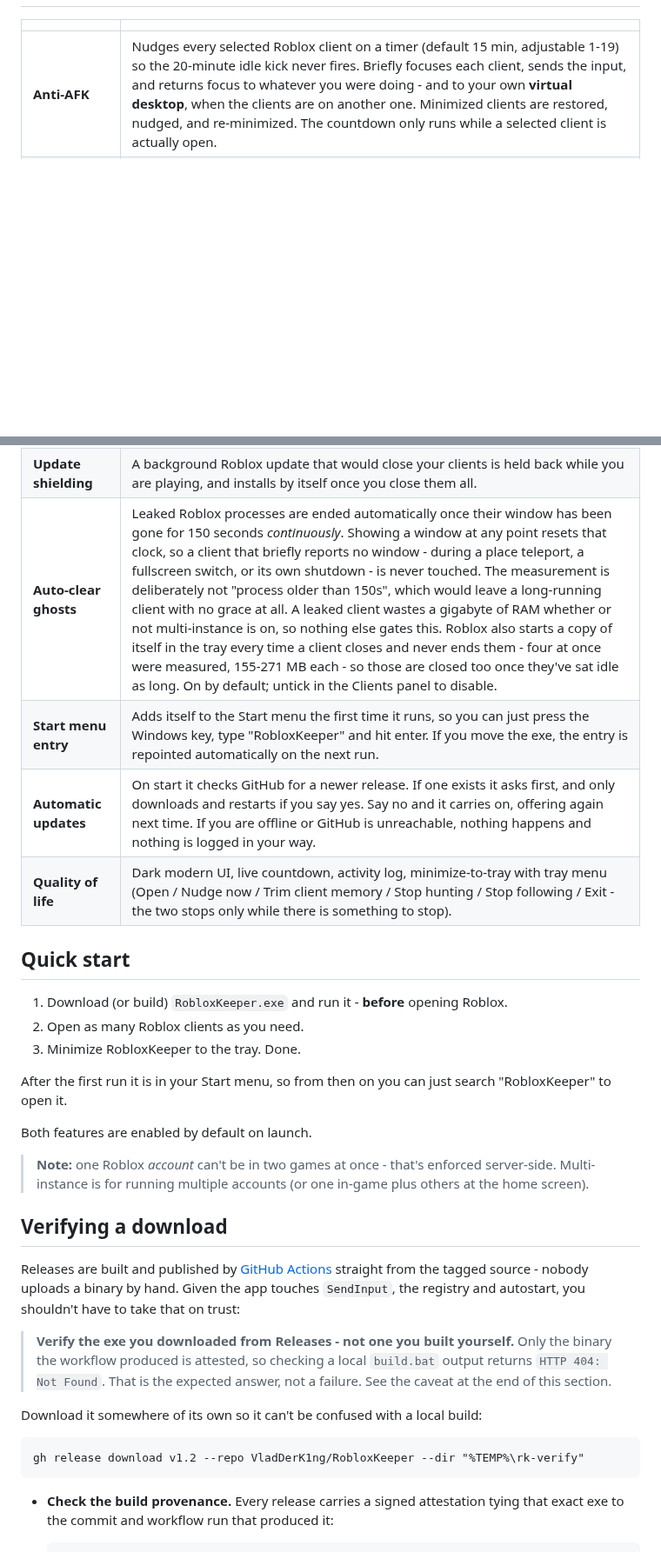
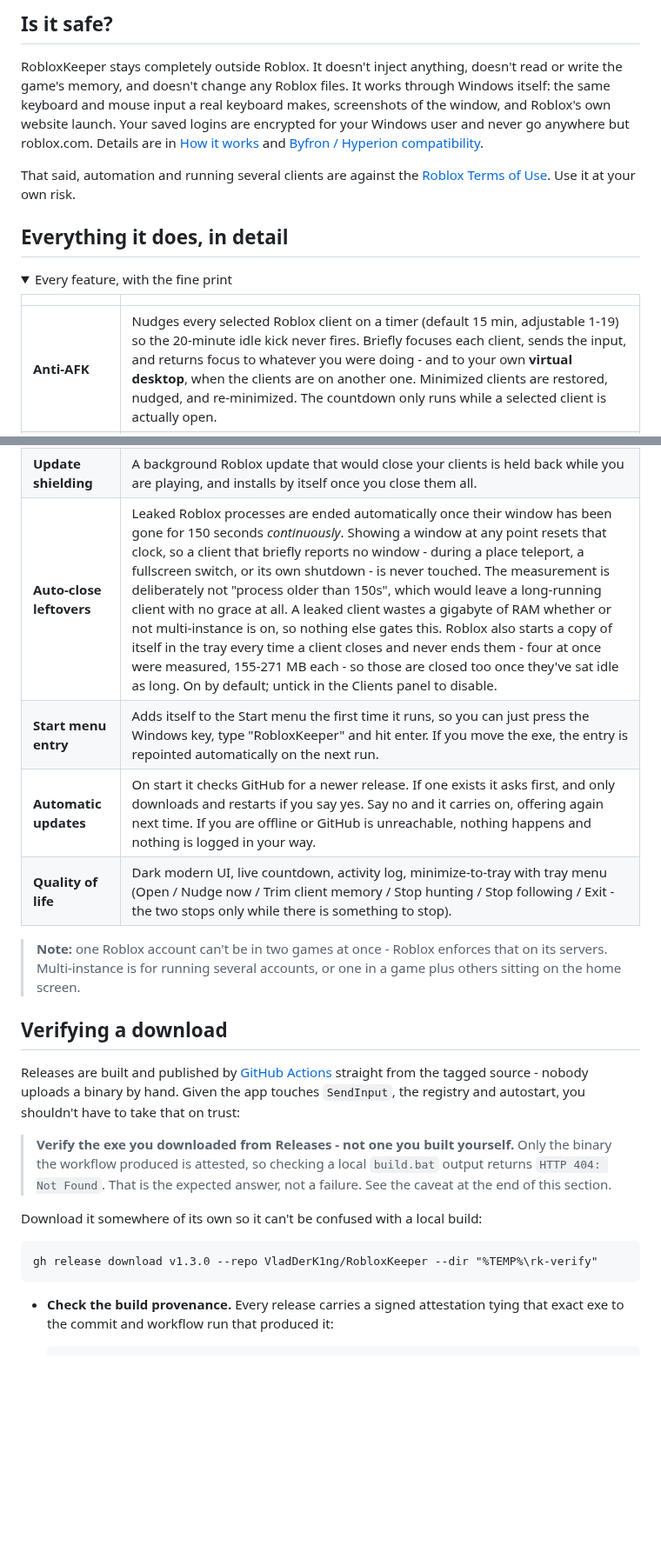
Before and after one commit to VladDerK1ng/RobloxKeeper, a Markdown page: README.md, 2 parts joined by grey strips. Shown at 87% size. Drawn GitHub-style; folded sections open; blank space fills up the shorter version.

````diff
--- a/README.md
+++ b/README.md
@@ -19,3 +82,20 @@ One tiny executable. Zero dependencies. No injection, no memory access, no file
+## Is it safe?
+
+RobloxKeeper stays completely outside Roblox. It doesn't inject anything, doesn't read or write
+the game's memory, and doesn't change any Roblox files. It works through Windows itself: the
+same keyboard and mouse input a real keyboard makes, screenshots of the window, and Roblox's own
+website launch. Your saved logins are encrypted for your Windows user and never go anywhere but
+roblox.com. Details are in [How it works](#how-it-works) and
+[Byfron / Hyperion compatibility](#byfron--hyperion-compatibility).
+
+That said, automation and running several clients are against the
+[Roblox Terms of Use](https://en.help.roblox.com/hc/en-us/articles/115004647846). Use it at your
+own risk.
+
+## Everything it does, in detail
+
+<details>
+<summary>Every feature, with the fine print</summary>
 
 | | |
 |---|---|
@@ -45,22 +125,14 @@ One tiny executable. Zero dependencies. No injection, no memory access, no file
 | **Launch-path check** | Warns at startup if Roblox launches via the legacy bootstrapper (`RobloxPlayerLauncher`), which closes running clients on every launch no matter who holds the mutex - the one failure mode multi-instance cannot fix from outside. |
 | **Different versions per account** | Roblox does not give every account the same client version, and it reinstalls to switch - an installer that closes every open client. RobloxKeeper spots the account that is mid-launch, reads its join URL, stops the installer, and starts that account **directly on the version it needs**. No reinstall happens, so your other clients are never touched. Fully automatic, any number of accounts, nothing to configure. |
 | **Update shielding** | A background Roblox update that would close your clients is held back while you are playing, and installs by itself once you close them all. |
-| **Auto-clear ghosts** | Leaked Roblox processes are ended automatically once their window has been gone for 150 seconds *continuously*. Showing a window at any point resets that clock, so a client that briefly reports no window - during a place teleport, a fullscreen switch, or its own shutdown - is never touched. The measurement is deliberately not "process older than 150s", which would leave a long-running client with no grace at all. A leaked client wastes a gigabyte of RAM whether or not multi-instance is on, so nothing else gates this. Roblox also starts a copy of itself in the tray every time a client closes and never ends them - four at once were measured, 155-271 MB each - so those are closed too once they've sat idle as long. On by default; untick in the Clients panel to disable. |
+| **Auto-close leftovers** | Leaked Roblox processes are ended automatically once their window has been gone for 150 seconds *continuously*. Showing a window at any point resets that clock, so a client that briefly reports no window - during a place teleport, a fullscreen switch, or its own shutdown - is never touched. The measurement is deliberately not "process older than 150s", which would leave a long-running client with no grace at all. A leaked client wastes a gigabyte of RAM whether or not multi-instance is on, so nothing else gates this. Roblox also starts a copy of itself in the tray every time a client closes and never ends them - four at once were measured, 155-271 MB each - so those are closed too once they've sat idle as long. On by default; untick in the Clients panel to disable. |
 | **Start menu entry** | Adds itself to the Start menu the first time it runs, so you can just press the Windows key, type "RobloxKeeper" and hit enter. If you move the exe, the entry is repointed automatically on the next run. |
 | **Automatic updates** | On start it checks GitHub for a newer release. If one exists it asks first, and only downloads and restarts if you say yes. Say no and it carries on, offering again next time. If you are offline or GitHub is unreachable, nothing happens and nothing is logged in your way. |
 | **Quality of life** | Dark modern UI, live countdown, activity log, minimize-to-tray with tray menu (Open / Nudge now / Trim client memory / Stop hunting / Stop following / Exit - the two stops only while there is something to stop). |
 
-## Quick start
+</details>
 
-1. Download (or build) `RobloxKeeper.exe` and run it - **before** opening Roblox.
-2. Open as many Roblox clients as you need.
-3. Minimize RobloxKeeper to the tray. Done.
-
-After the first run it is in your Start menu, so from then on you can just search "RobloxKeeper" to open it.
-
-Both features are enabled by default on launch.
-
-> **Note:** one Roblox *account* can't be in two games at once - that's enforced server-side. Multi-instance is for running multiple accounts (or one in-game plus others at the home screen).
+> **Note:** one Roblox account can't be in two games at once - Roblox enforces that on its servers. Multi-instance is for running several accounts, or one in a game plus others sitting on the home screen.
 
 ## Verifying a download
 
@@ -75,7 +147,7 @@ you shouldn't have to take that on trust:
 Download it somewhere of its own so it can't be confused with a local build:
 
 ```bat
-gh release download v1.2 --repo VladDerK1ng/RobloxKeeper --dir "%TEMP%\rk-verify"
+gh release download v1.3.0 --repo VladDerK1ng/RobloxKeeper --dir "%TEMP%\rk-verify"
 ```
 
 - **Check the build provenance.** Every release carries a signed attestation tying that exact exe to the
````
Also changed, not shown: other parts of README.md (+78 -15 lines), assets/hero.png, 1 other file.
